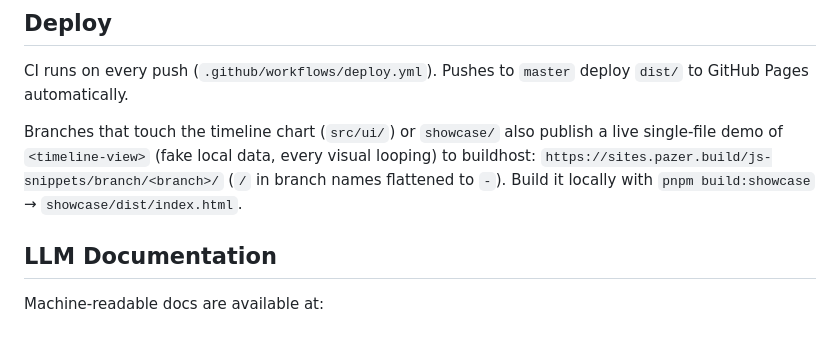
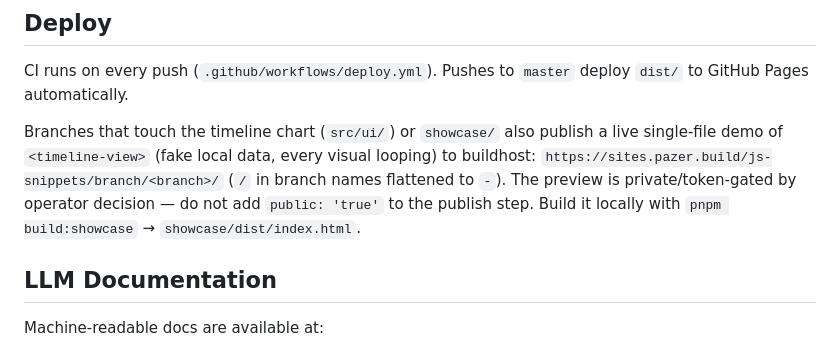
Before and after one commit to wow-look-at-my/js-snippets, a Markdown page: README.md, the part around the change. Drawn GitHub-style.

```diff
--- a/README.md
+++ b/README.md
@@ -77,7 +77,7 @@ The build also emits a TypeScript declaration sibling for every module — `dist
 
 CI runs on every push (`.github/workflows/deploy.yml`). Pushes to `master` deploy `dist/` to GitHub Pages automatically.
 
-Branches that touch the timeline chart (`src/ui/`) or `showcase/` also publish a live single-file demo of `<timeline-view>` (fake local data, every visual looping) to buildhost: `https://sites.pazer.build/js-snippets/branch/<branch>/` (`/` in branch names flattened to `-`). Build it locally with `pnpm build:showcase` → `showcase/dist/index.html`.
+Branches that touch the timeline chart (`src/ui/`) or `showcase/` also publish a live single-file demo of `<timeline-view>` (fake local data, every visual looping) to buildhost: `https://sites.pazer.build/js-snippets/branch/<branch>/` (`/` in branch names flattened to `-`). The preview is private/token-gated by operator decision — do not add `public: 'true'` to the publish step. Build it locally with `pnpm build:showcase` → `showcase/dist/index.html`.
 
 ## LLM Documentation
 
```
Also changed, not shown: CLAUDE.md (+7 -0 lines).
